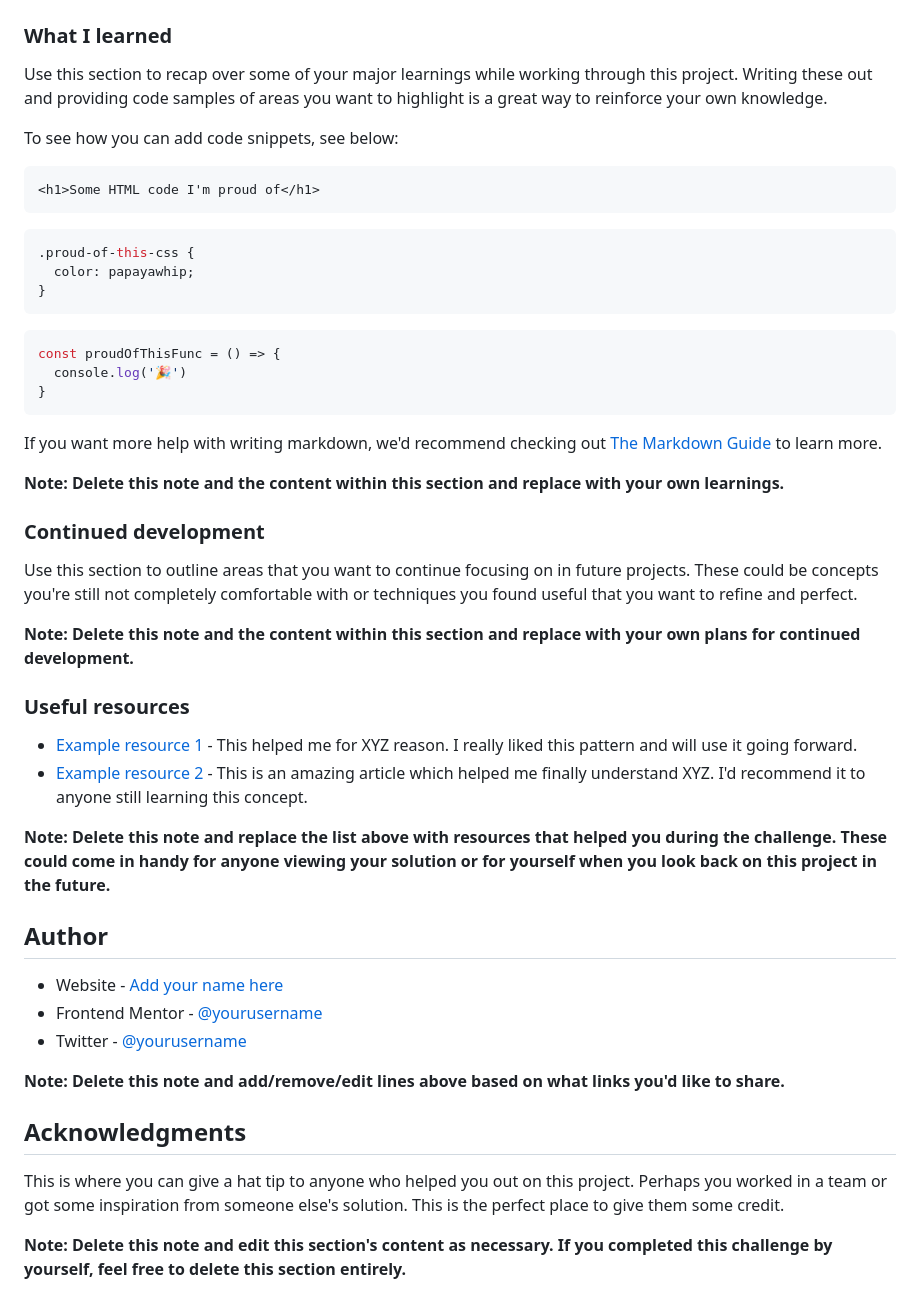
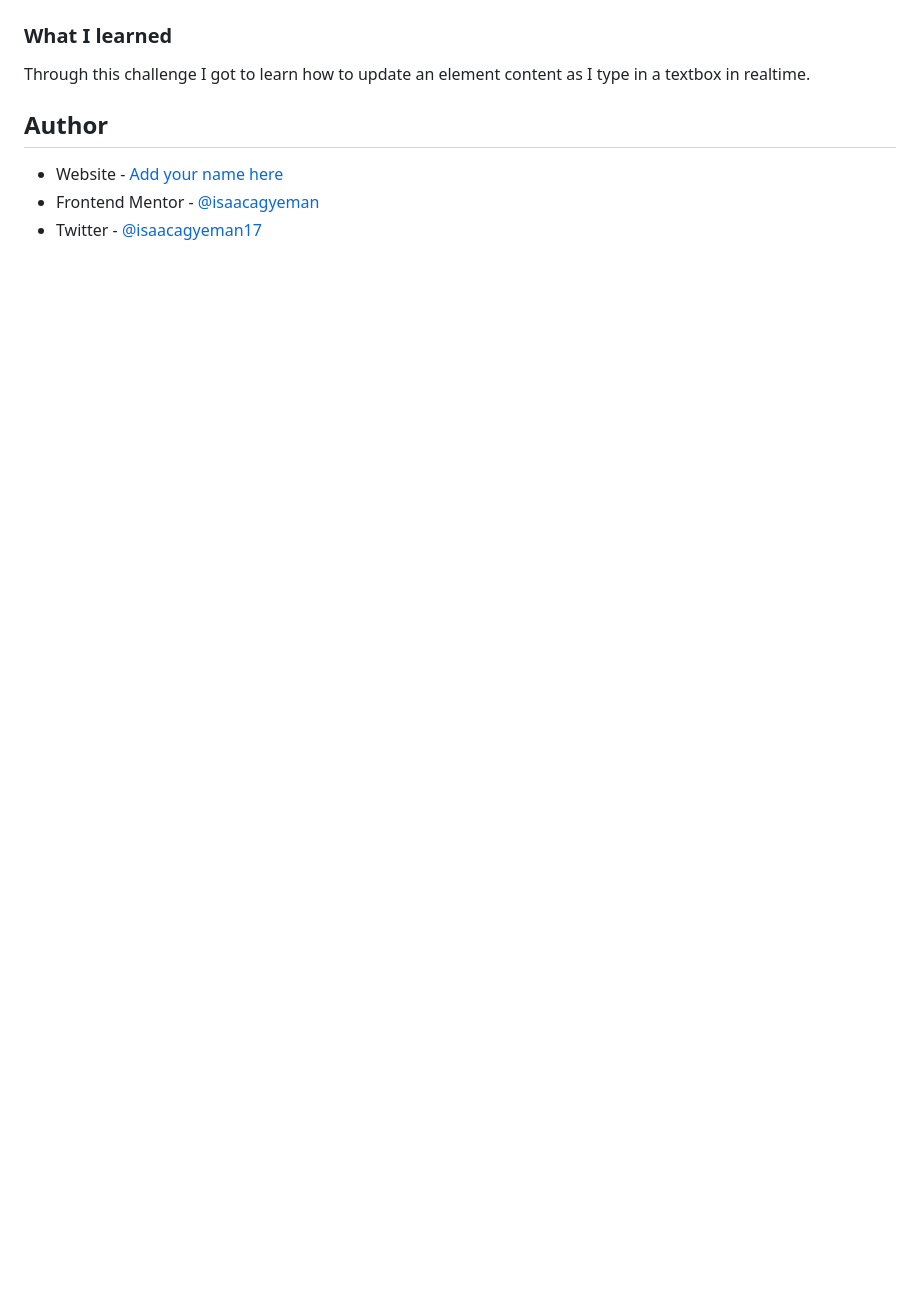
Before and after one commit to isaacagyeman/interactive-card-detail-form-main, a Markdown page: README-template.md, the part around the change printed below. GitHub-like rendering; blank space fills up the shorter version.

````diff
--- a/README-template.md
+++ b/README-template.md
@@ -65,51 +51,9 @@ Then crop/optimize/edit your image however you like, add it to your project, and
 
 ### What I learned
-
-Use this section to recap over some of your major learnings while working through this project. Writing these out and providing code samples of areas you want to highlight is a great way to reinforce your own knowledge.
-
-To see how you can add code snippets, see below:
-
-```html
-<h1>Some HTML code I'm proud of</h1>
-```
-```css
-.proud-of-this-css {
-  color: papayawhip;
-}
-```
-```js
-const proudOfThisFunc = () => {
-  console.log('🎉')
-}
-```
-
-If you want more help with writing markdown, we'd recommend checking out [The Markdown Guide](https://www.markdownguide.org/) to learn more.
-
-**Note: Delete this note and the content within this section and replace with your own learnings.**
-
-### Continued development
-
-Use this section to outline areas that you want to continue focusing on in future projects. These could be concepts you're still not completely comfortable with or techniques you found useful that you want to refine and perfect.
-
-**Note: Delete this note and the content within this section and replace with your own plans for continued development.**
-
-### Useful resources
-
-- [Example resource 1](https://www.example.com) - This helped me for XYZ reason. I really liked this pattern and will use it going forward.
-- [Example resource 2](https://www.example.com) - This is an amazing article which helped me finally understand XYZ. I'd recommend it to anyone still learning this concept.
-
-**Note: Delete this note and replace the list above with resources that helped you during the challenge. These could come in handy for anyone viewing your solution or for yourself when you look back on this project in the future.**
+Through this challenge I got to learn how to update an element content as I type in a textbox in realtime.
 
 ## Author
 
 - Website - [Add your name here](https://www.your-site.com)
-- Frontend Mentor - [@yourusername](https://www.frontendmentor.io/profile/yourusername)
-- Twitter - [@yourusername](https://www.twitter.com/yourusername)
-
-**Note: Delete this note and add/remove/edit lines above based on what links you'd like to share.**
-
-## Acknowledgments
-
-This is where you can give a hat tip to anyone who helped you out on this project. Perhaps you worked in a team or got some inspiration from someone else's solution. This is the perfect place to give them some credit.
-
-**Note: Delete this note and edit this section's content as necessary. If you completed this challenge by yourself, feel free to delete this section entirely.**
+- Frontend Mentor - [@isaacagyeman](https://www.frontendmentor.io/profile/isaacagyeman)
+- Twitter - [@isaacagyeman17](https://www.twitter.com/isaacagyeman17)
````
Also changed, not shown: other parts of README-template.md (+5 -19 lines), assets/Screenshot 2023-05-16 at 22-01-12 Frontend Mentor Interactive card details form.png (added), 4 other files.
